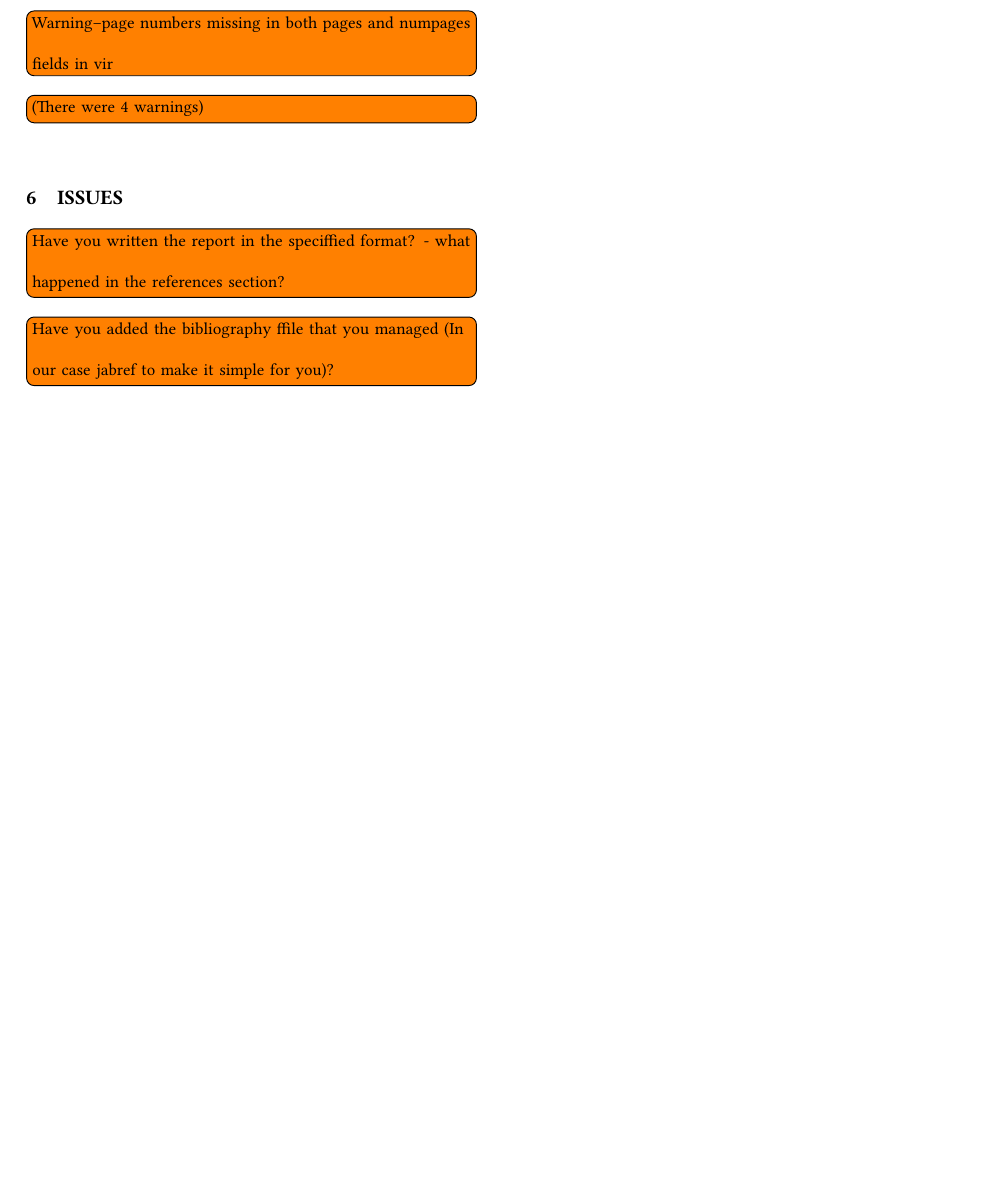
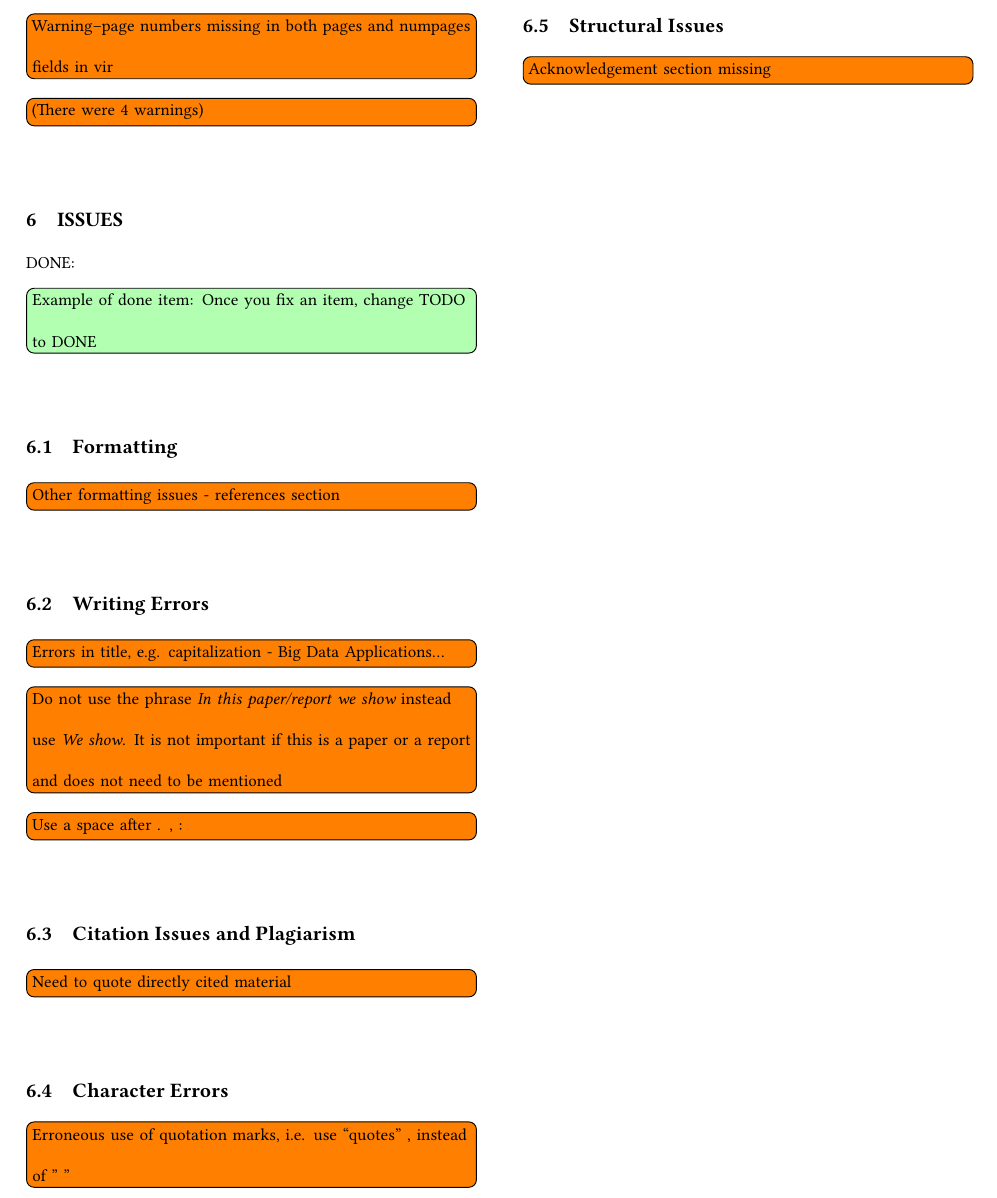
Before and after one commit to bigdata-i523/hid339, a LaTeX paper (paper1/review.tex, which reads paper1/bibtex-error.tex, paper1/issues.tex): part of page 4 of 4, cut so that both start at the same text, the shorter picture padded with empty space. The pictures show the PDF file paper1/review.pdf that the author committed with the source.

Commit message:
paper 1 re-reviewed by Juliette Zerick (please ignore previous review)

```diff
--- /dev/null
+++ b/paper1/bibtex-error.tex
@@ -0,0 +1 @@
+\section{Bibtex Issues}
--- a/paper1/issues.tex
+++ b/paper1/issues.tex
@@ -1,4 +1,25 @@
 \section{Issues}
 
-\TODO{Have you written the report in the speciﬁed format? - what happened in the references section?}
-\TODO{Have you added the bibliography ﬁle that you managed (In our case jabref to make it simple for you)?}
+\DONE{Example of done item: Once you fix an item, change TODO to DONE}
+
+\subsection{Formatting}
+
+    \TODO{Other formatting issues - references section}
+
+\subsection{Writing Errors}
+
+    \TODO{Errors in title, e.g. capitalization - Big Data Applications...}
+    \TODO{Do not use the phrase {\em In this paper/report we show} instead use {\em We show}. It is not important if this is a paper or a report and does not need to be mentioned}
+    \TODO{Use a space after . , : }
+
+\subsection{Citation Issues and Plagiarism}
+
+    \TODO{Need to quote directly cited material}
+
+\subsection{Character Errors}
+
+    \TODO{Erroneous use of quotation marks, i.e. use ``quotes'' , instead of " "}
+
+\subsection{Structural Issues}
+
+    \TODO{Acknowledgement section missing}
```
Also changed, not shown: paper1/review.pdf, paper1/bibtex-error.tex (5 more changed lines).
